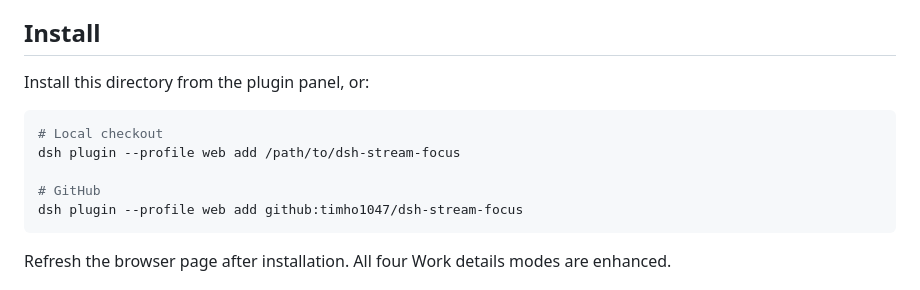
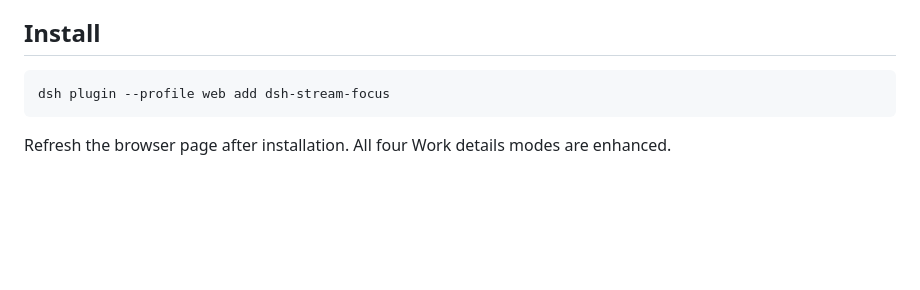
Before and after one commit to timho1047/dsh-stream-focus, a Markdown page: README.en.md, the part around the change. Drawn GitHub-style; blank space fills up the shorter version.

````diff
--- a/README.en.md
+++ b/README.en.md
@@ -41,14 +41,8 @@ All modes share: character-paced reasoning, line-level fading for normal assista
 
 ## Install
 
-Install this directory from the plugin panel, or:
-
 ```bash
-# Local checkout
-dsh plugin --profile web add /path/to/dsh-stream-focus
-
-# GitHub
-dsh plugin --profile web add github:timho1047/dsh-stream-focus
+dsh plugin --profile web add dsh-stream-focus
 ```
 
 Refresh the browser page after installation. All four Work details modes are enhanced.
````
Also changed, not shown: README.md (+1 -3 lines).
